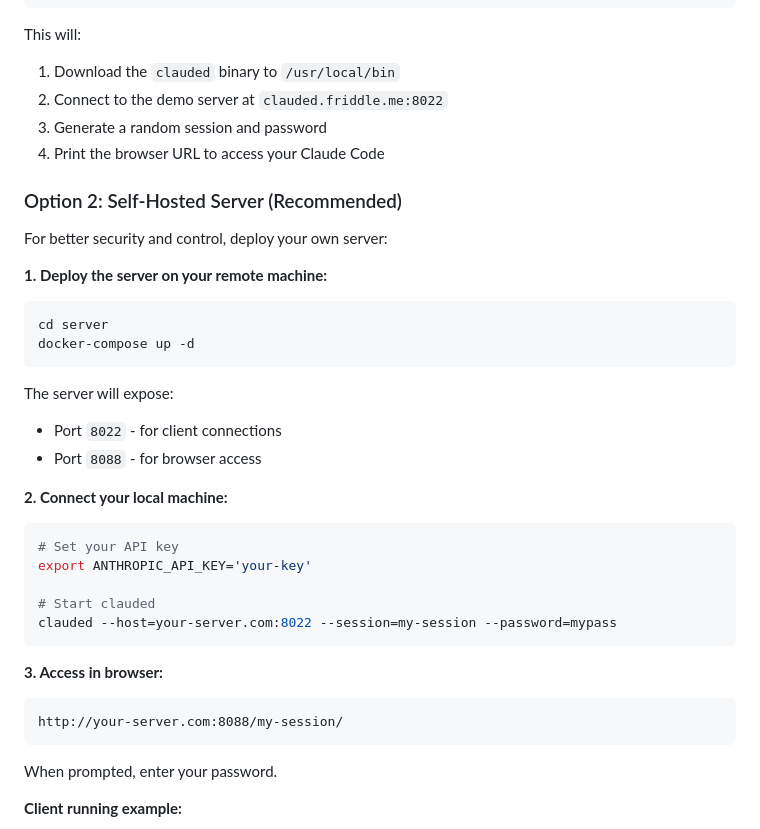
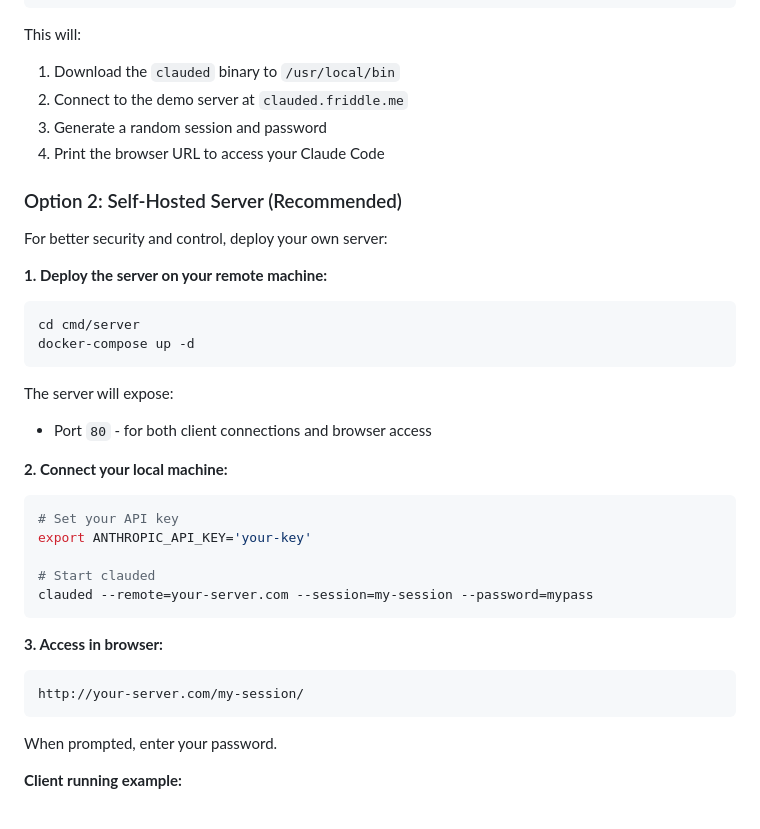
Before and after one commit to friddle/claude-web-remote, a Markdown page: README.md, the part around one of its changes. Rendered like a GitHub page.

````diff
--- a/README.md
+++ b/README.md
@@ -32,7 +32,7 @@ curl -fsSL https://raw.githubusercontent.com/friddle/claude-web-remote/main/inst
 
 This will:
 1. Download the `clauded` binary to `/usr/local/bin`
-2. Connect to the demo server at `clauded.friddle.me:8022`
+2. Connect to the demo server at `clauded.friddle.me`
 3. Generate a random session and password
 4. Print the browser URL to access your Claude Code
 
@@ -43,13 +43,12 @@ For better security and control, deploy your own server:
 **1. Deploy the server on your remote machine:**
 
 ```bash
-cd server
+cd cmd/server
 docker-compose up -d
 ```
 
 The server will expose:
-- Port `8022` - for client connections
-- Port `8088` - for browser access
+- Port `80` - for both client connections and browser access
 
 **2. Connect your local machine:**
 
@@ -58,13 +57,13 @@ The server will expose:
 export ANTHROPIC_API_KEY='your-key'
 
 # Start clauded
-clauded --host=your-server.com:8022 --session=my-session --password=mypass
+clauded --remote=your-server.com --session=my-session --password=mypass
 ```
 
 **3. Access in browser:**
 
 ```
-http://your-server.com:8088/my-session/
+http://your-server.com/my-session/
 ```
 
 When prompted, enter your password.
````
Also changed, not shown: other parts of README.md (+30 -30 lines), README_CN.md (+35 -36 lines).
